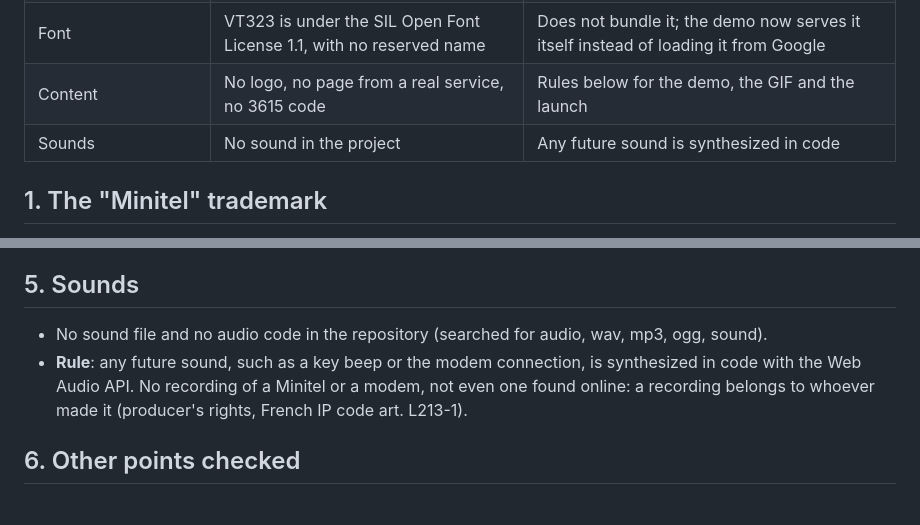
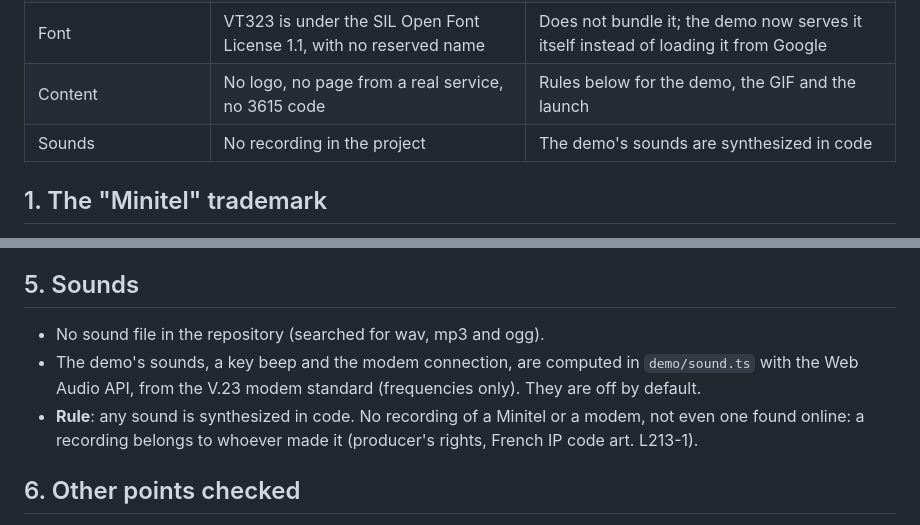
Before and after one commit to Gleaming0427/videotex-ui, a Markdown page: docs/LEGAL.md, 2 parts joined by grey strips. GitHub-like rendering.

```diff
--- a/docs/LEGAL.md
+++ b/docs/LEGAL.md
@@ -12,7 +12,7 @@ This is a record of checks, not legal advice. Before any commercial use, or if a
 | "Videotex" and the name `videotex-ui` | A generic term; no mark in force in France or the EU | Keeps the name |
 | Font | VT323 is under the SIL Open Font License 1.1, with no reserved name | Does not bundle it; the demo now serves it itself instead of loading it from Google |
 | Content | No logo, no page from a real service, no 3615 code | Rules below for the demo, the GIF and the launch |
-| Sounds | No sound in the project | Any future sound is synthesized in code |
+| Sounds | No recording in the project | The demo's sounds are synthesized in code |
 
 ## 1. The "Minitel" trademark
 
@@ -78,8 +78,9 @@ Rules for the demo, the GIF ([step 10](https://github.com/Gleaming0427/videotex-
 
 ## 5. Sounds
 
-- No sound file and no audio code in the repository (searched for audio, wav, mp3, ogg, sound).
-- **Rule**: any future sound, such as a key beep or the modem connection, is synthesized in code with the Web Audio API. No recording of a Minitel or a modem, not even one found online: a recording belongs to whoever made it (producer's rights, French IP code art. L213-1).
+- No sound file in the repository (searched for wav, mp3 and ogg).
+- The demo's sounds, a key beep and the modem connection, are computed in `demo/sound.ts` with the Web Audio API, from the V.23 modem standard (frequencies only). They are off by default.
+- **Rule**: any sound is synthesized in code. No recording of a Minitel or a modem, not even one found online: a recording belongs to whoever made it (producer's rights, French IP code art. L213-1).
 
 ## 6. Other points checked
 
```
Also changed, not shown: README.md (+5 -0 lines), docs/media/converter.png (added), docs/media/demo.gif (added), docs/media/service.png (added), docs/media/videotex-mode.png (added), docs/media/web-mode.png (added), 13 other files.
